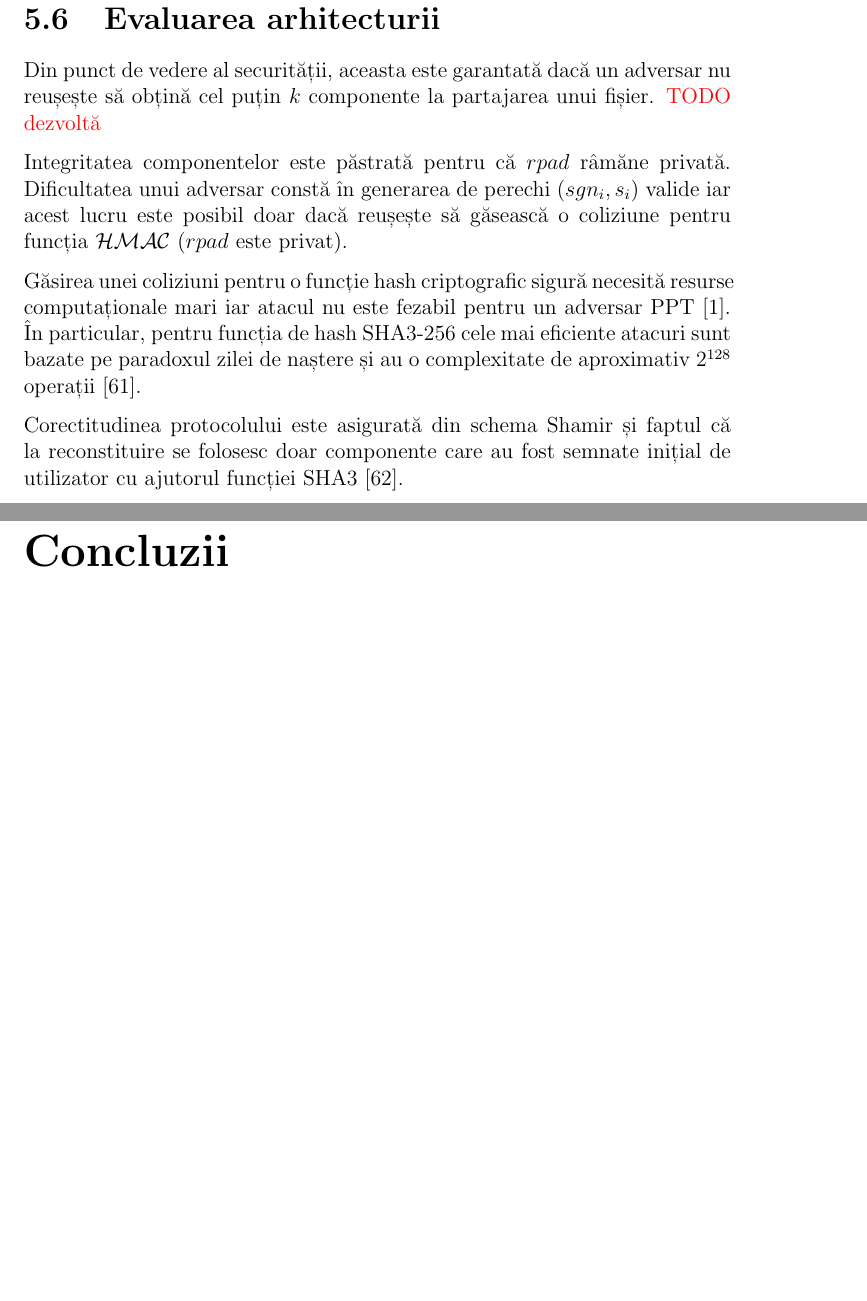
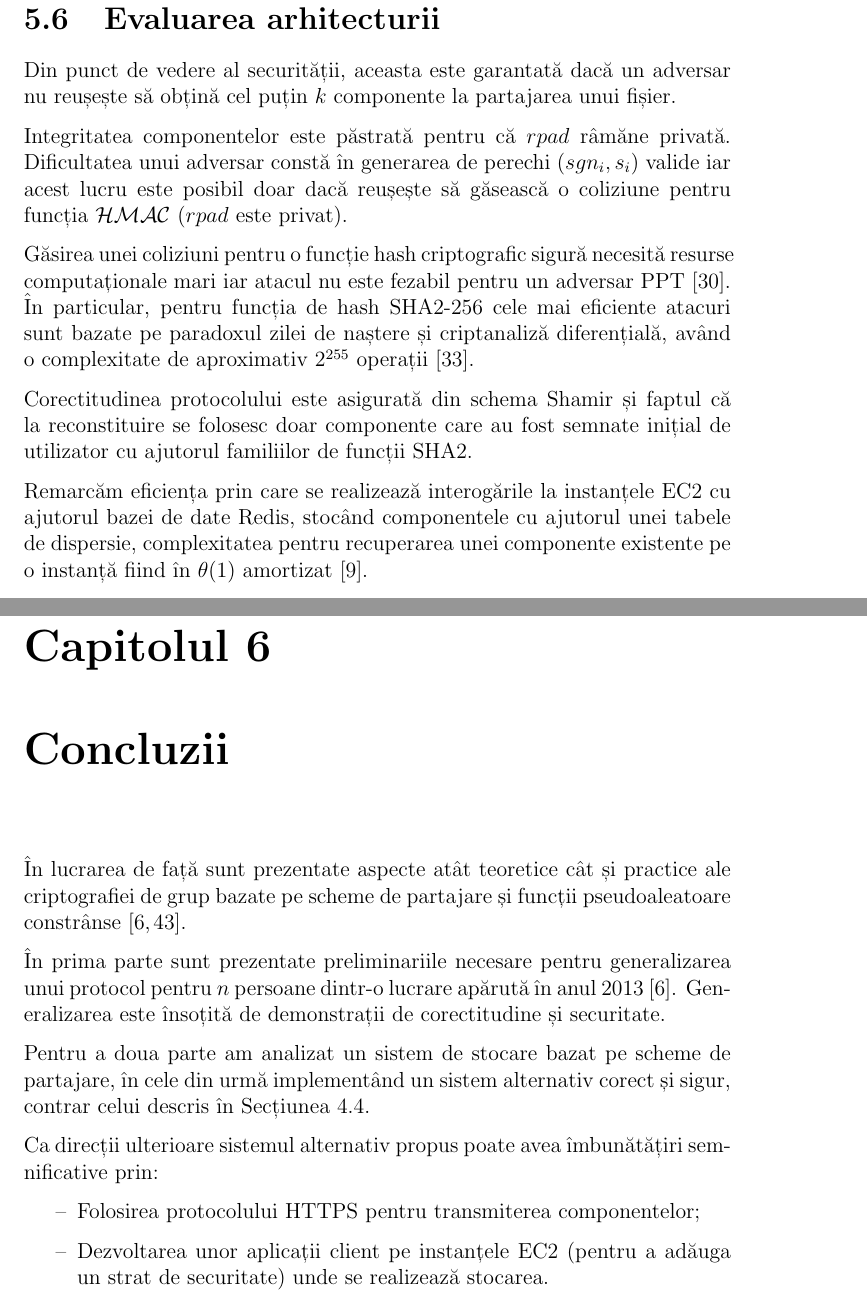
Before and after one commit to rdragos/research_report, a LaTeX book (licenta/llncs.tex): two parts of pages 53 and 54 of 60, joined at a grey line, cut so that both start at the same text, the shorter picture padded with empty space. Compiled offline with pdfLaTeX.

Commit message:
added some conclusions

```diff
--- a/licenta/llncs.tex
+++ b/licenta/llncs.tex
@@ -1780,33 +1781,48 @@ La primirea unei componente $(sgn_i, s_i)$, instanța $i$ salvează într-o tabe
 
 
 Din punct de vedere al securității, aceasta este garantată dacă un adversar nu reușește să obțină cel puțin $k$ componente la partajarea unui fișier.
-\todo{dezvoltă}
 %demontrații de baltă
 
 Integritatea componentelor este păstrată pentru că $rpad$ râmăne privată. Dificultatea unui adversar constă în generarea de perechi $(sgn_i, s_i)$ valide iar acest lucru este posibil doar dacă reușește să găsească o coliziune pentru funcția $\mathcal{HMAC}$ ($rpad$ este privat).
 
-Găsirea unei coliziuni pentru o funcție hash criptografic sigură necesită resurse computaționale mari iar atacul nu este fezabil pentru un adversar PPT \cite{Katz:2007}. În particular, pentru funcția de hash SHA3-256 cele mai eficiente atacuri sunt bazate pe paradoxul zilei de naștere și au o complexitate de aproximativ $2^{128}$ operații \cite{dinur:2014collision}.
-
-Corectitudinea protocolului este asigurată din schema Shamir și faptul că la reconstituire se folosesc doar componente care au fost semnate inițial de utilizator cu ajutorul funcției SHA3 \cite{bertoni:2009keccak}.
-
-
-%------------------------------------------------------------------------------------------
-%------------------------------------------------------------------------------------------
-%------------------------------------------------------------------------------------------
-%------------------------------------------------------------------------------------------
-%------------------------------------------------------------------------------------------
-%------------------------------------------------------------------------------------------
-
-
-%------------------------------------------------------------------------------------------
-%------------------------------------------------------------------------------------------
-%------------------------------------------------------------------------------------------
-%------------------------------------------------------------------------------------------
-%------------------------------------------------------------------------------------------
-%------------------------------------------------------------------------------------------
-%------------------------------------------------------------------------------------------
-
-\chapter*{Concluzii}
+Găsirea unei coliziuni pentru o funcție hash criptografic sigură necesită resurse computaționale mari iar atacul nu este fezabil pentru un adversar PPT \cite{Katz:2007}. În particular, pentru funcția de hash SHA2-256 cele mai eficiente atacuri sunt bazate pe paradoxul zilei de naștere și criptanaliză diferențială, având o complexitate de aproximativ $2^{255}$ operații \cite{khovratovich2012bicliques}.
+
+Corectitudinea protocolului este asigurată din schema Shamir și faptul că la reconstituire se folosesc doar componente care au fost semnate inițial de utilizator cu ajutorul familiilor de funcții SHA2.
+
+Remarcăm eficiența prin care se realizează interogările la instanțele EC2 cu ajutorul bazei de date Redis, stocând componentele cu ajutorul unei tabele de dispersie, complexitatea pentru recuperarea unei componente existente pe o instanță fiind în $\theta(1)$ amortizat \cite{cormen:2009introduction}.
+
+
+%------------------------------------------------------------------------------------------
+%------------------------------------------------------------------------------------------
+%------------------------------------------------------------------------------------------
+%------------------------------------------------------------------------------------------
+%------------------------------------------------------------------------------------------
+%------------------------------------------------------------------------------------------
+
+
+%------------------------------------------------------------------------------------------
+%------------------------------------------------------------------------------------------
+%------------------------------------------------------------------------------------------
+%------------------------------------------------------------------------------------------
+%------------------------------------------------------------------------------------------
+%------------------------------------------------------------------------------------------
+%------------------------------------------------------------------------------------------
+
+\chapter{Concluzii}
+
+În lucrarea de față sunt prezentate aspecte atât teoretice cât și practice ale criptografiei de grup bazate pe scheme de partajare și funcții pseudoaleatoare constrânse \cite{S:1979, boneh:2013constrained}.
+
+În prima parte sunt prezentate preliminariile necesare pentru generalizarea unui protocol pentru $n$ persoane dintr-o lucrare apărută în anul $2013$ \cite{boneh:2013constrained}. Generalizarea este însoțită de demonstrații de corectitudine și securitate.
+
+Pentru a doua parte am analizat un sistem de stocare bazat pe scheme de partajare, în cele din urmă implementând un sistem alternativ corect și sigur, contrar celui descris în Secțiunea \ref{sec:desc_alouneh}.
+
+Ca direcții ulterioare sistemul alternativ propus poate avea îmbunătățiri semnificative prin:
+
+\begin{itemize}
+	\item Folosirea protocolului HTTPS pentru transmiterea componentelor;
+	\item Dezvoltarea unor aplicații client pe instanțele EC2 (pentru a adăuga un strat de securitate) unde se realizează stocarea.
+\end{itemize}
+
 
 \clearpage
 
```
Also changed, not shown: licenta/llncs.bib (+28 -0 lines), licenta/llncs.pdf, licenta/llncs.tex (7 more changed lines).
